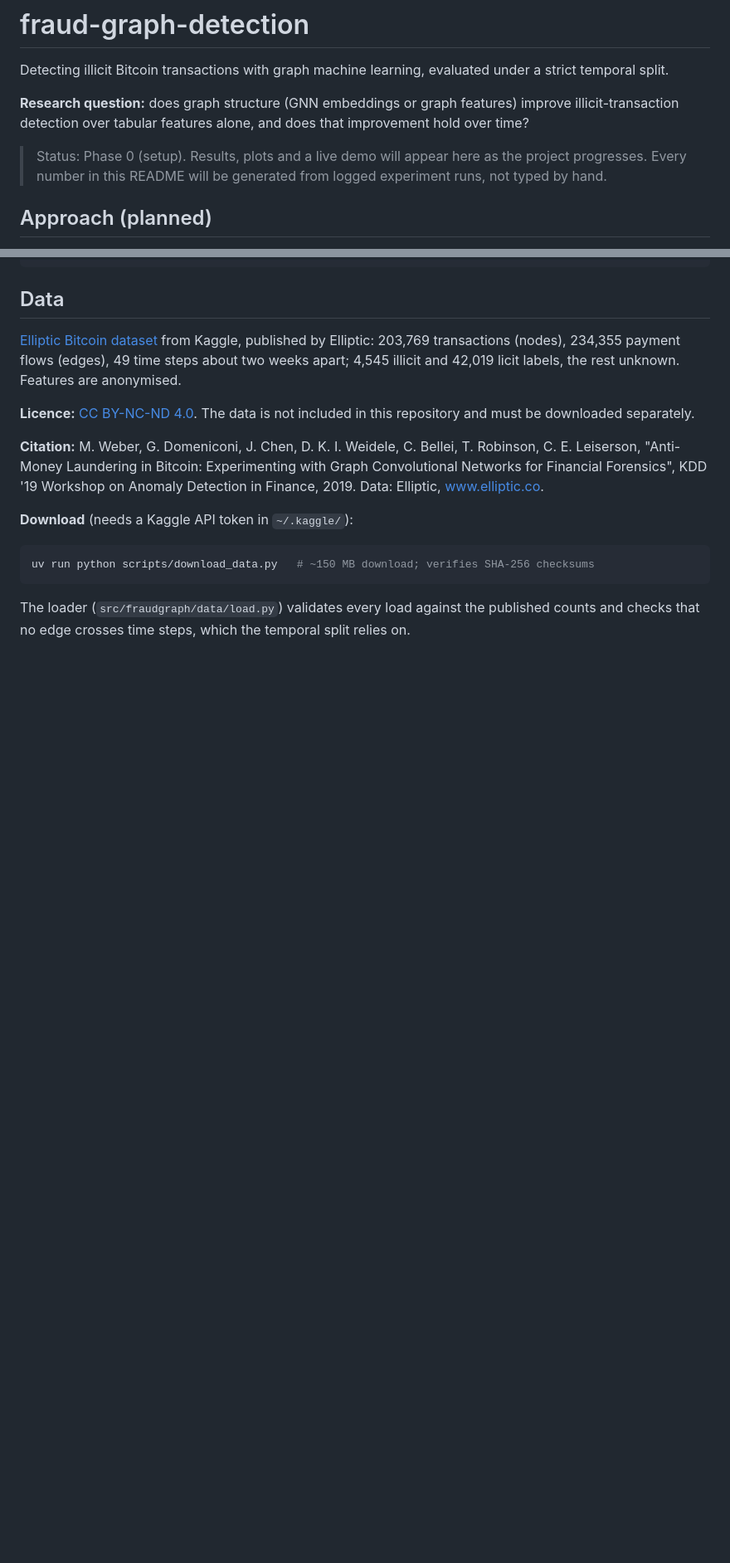
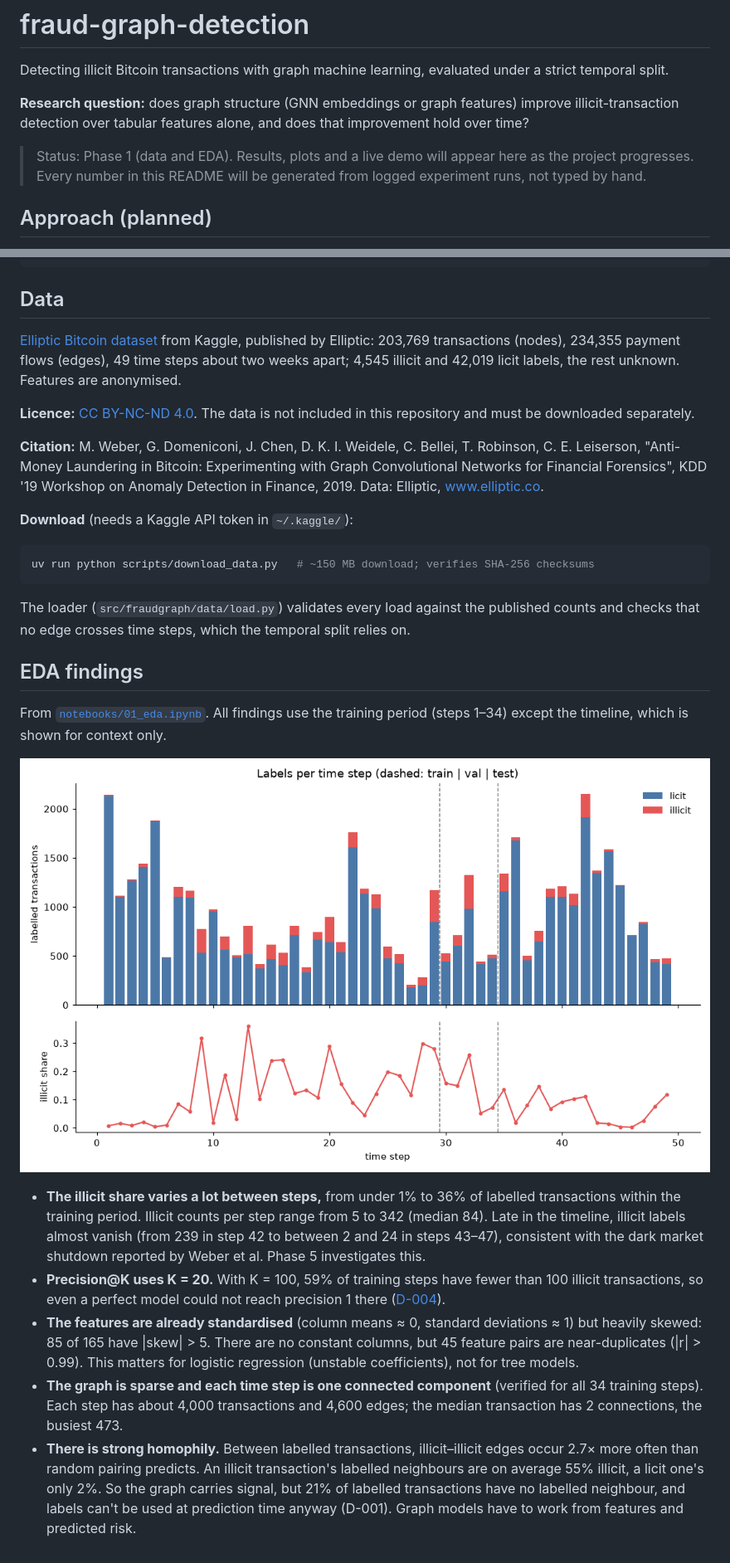
Before and after one commit to vincentgoh0902/fraud-graph-detection, a Markdown page: README.md, 2 parts joined by grey strips. Shown: that part at 83% size. Rendered like a GitHub page; pictures changed too: docs/figures/labels_per_step.png (added); blank space fills up the shorter version.

Commit message:
Add EDA notebook and findings; fix K = 20 for precision@K
- notebooks/01_eda.ipynb: labels over time (context), illicit counts per
  training step, feature scale/skew/duplicates, per-step graph structure,
  homophily; decisions use steps 1-34 only (D-010)
- README: EDA findings and label timeline figure
- D-004 update: K = 20, with the cap evidence from the training period
- Add scipy for connected components

```diff
--- a/README.md
+++ b/README.md
@@ -7,7 +7,7 @@ under a strict temporal split.
 improve illicit-transaction detection over tabular features alone, and does that
 improvement hold over time?
 
-> Status: Phase 0 (setup). Results, plots and a live demo will appear here as the
+> Status: Phase 1 (data and EDA). Results, plots and a live demo will appear here as the
 > project progresses. Every number in this README will be generated from logged
 > experiment runs, not typed by hand.
 
@@ -59,3 +59,32 @@ uv run python scripts/download_data.py   # ~150 MB download; verifies SHA-256 ch
 
 The loader (`src/fraudgraph/data/load.py`) validates every load against the published
 counts and checks that no edge crosses time steps, which the temporal split relies on.
+
+## EDA findings
+
+From [`notebooks/01_eda.ipynb`](notebooks/01_eda.ipynb). All findings use the training
+period (steps 1–34) except the timeline, which is shown for context only.
+
+![Labels per time step](docs/figures/labels_per_step.png)
+
+- **The illicit share varies a lot between steps,** from under 1% to 36% of labelled
+  transactions within the training period. Illicit counts per step range from 5 to 342
+  (median 84). Late in the timeline, illicit labels almost vanish (from 239 in step 42
+  to between 2 and 24 in steps 43–47), consistent with the dark market shutdown reported
+  by Weber et al. Phase 5 investigates this.
+- **Precision@K uses K = 20.** With K = 100, 59% of training steps have fewer than 100
+  illicit transactions, so even a perfect model could not reach precision 1 there
+  ([D-004](docs/decisions.md)).
+- **The features are already standardised** (column means ≈ 0, standard deviations ≈ 1)
+  but heavily skewed: 85 of 165 have |skew| > 5. There are no constant columns, but 45
+  feature pairs are near-duplicates (|r| > 0.99). This matters for logistic regression
+  (unstable coefficients), not for tree models.
+- **The graph is sparse and each time step is one connected component** (verified for
+  all 34 training steps). Each step has about 4,000 transactions and 4,600 edges;
+  the median transaction has 2 connections, the busiest 473.
+- **There is strong homophily.** Between labelled transactions, illicit–illicit edges
+  occur 2.7× more often than random pairing predicts. An illicit transaction's labelled
+  neighbours are on average 55% illicit, a licit one's only 2%. So the graph carries
+  signal, but 21% of labelled transactions have no labelled neighbour, and labels can't
+  be used at prediction time anyway (D-001). Graph models have to work from features
+  and predicted risk.
```
Also changed, not shown: docs/decisions.md (+11 -0 lines), 4 other files.
